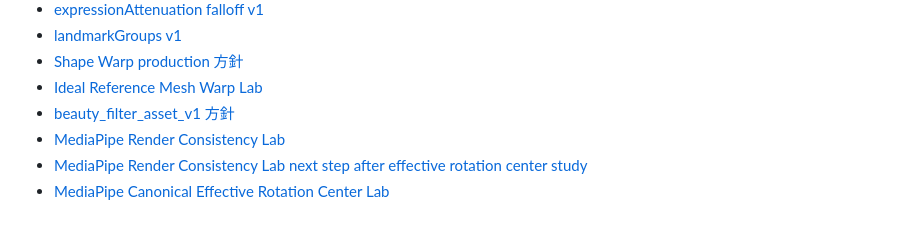
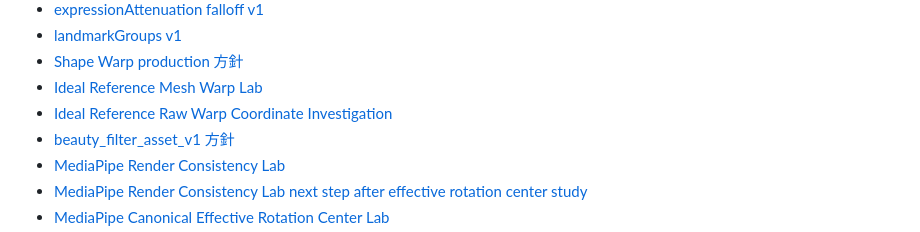
Before and after one commit to officeutq/bae-ar, a Markdown page: README.md, the part around the change. GitHub-like rendering.

```diff
--- a/README.md
+++ b/README.md
@@ -348,6 +348,7 @@ npm run start:ideal-reference-mesh-warp-lab
 - [landmarkGroups v1](docs/landmark-groups-v1.md)
 - [Shape Warp production 方針](docs/shape-warp-production-direction.md)
 - [Ideal Reference Mesh Warp Lab](docs/ideal-reference-mesh-warp-lab.md)
+- [Ideal Reference Raw Warp Coordinate Investigation](docs/ideal-reference-raw-warp-coordinate-investigation.md)
 - [beauty_filter_asset_v1 方針](docs/beauty-filter-asset-v1.md)
 - [MediaPipe Render Consistency Lab](docs/mediapipe-render-consistency-lab.md)
 - [MediaPipe Render Consistency Lab next step after effective rotation center study](docs/mediapipe-render-consistency-lab-next-after-effective-rotation-center.md)
```
Also changed, not shown: docs/ideal-reference-raw-warp-coordinate-investigation.md (added, +429 -0 lines).
